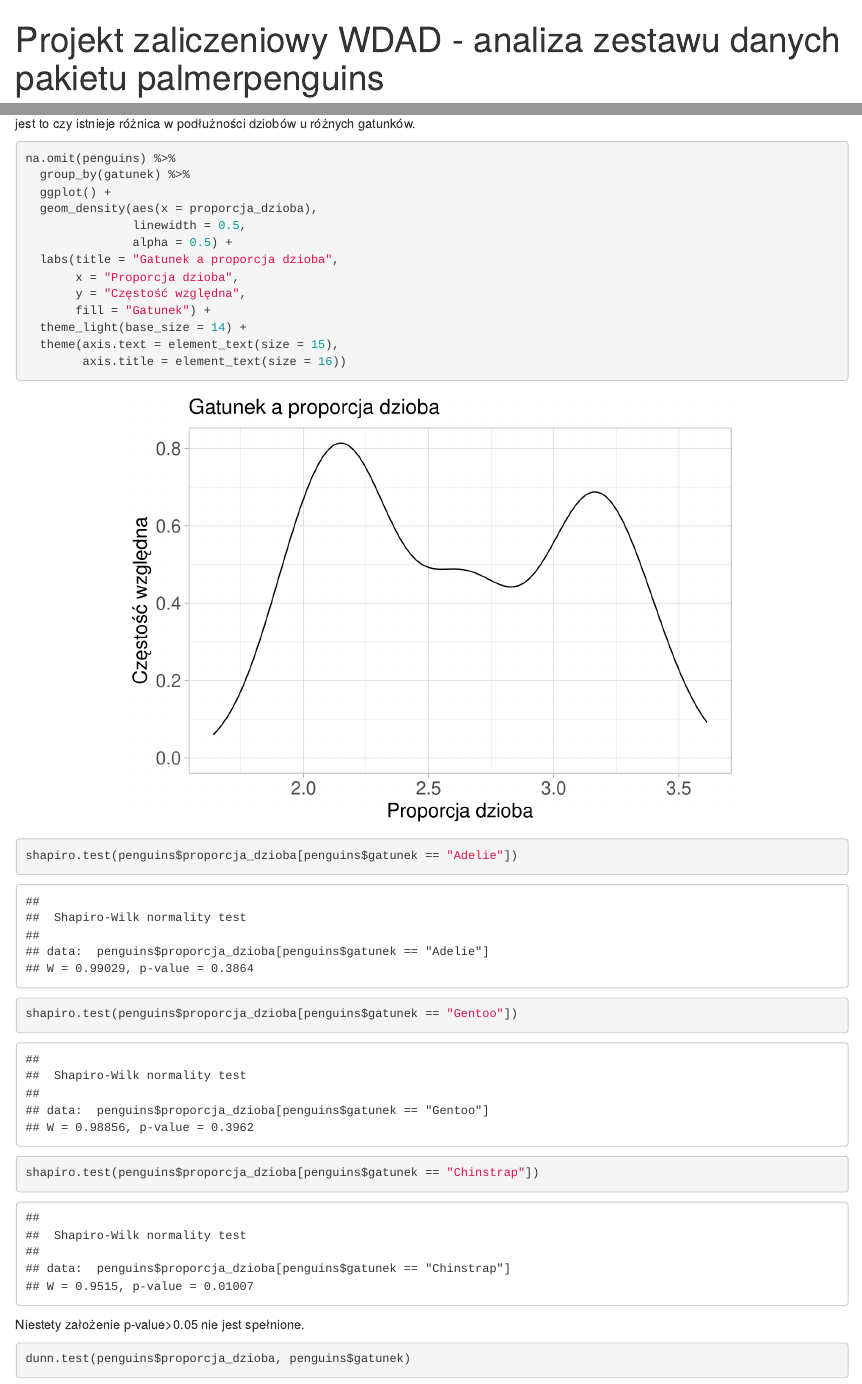
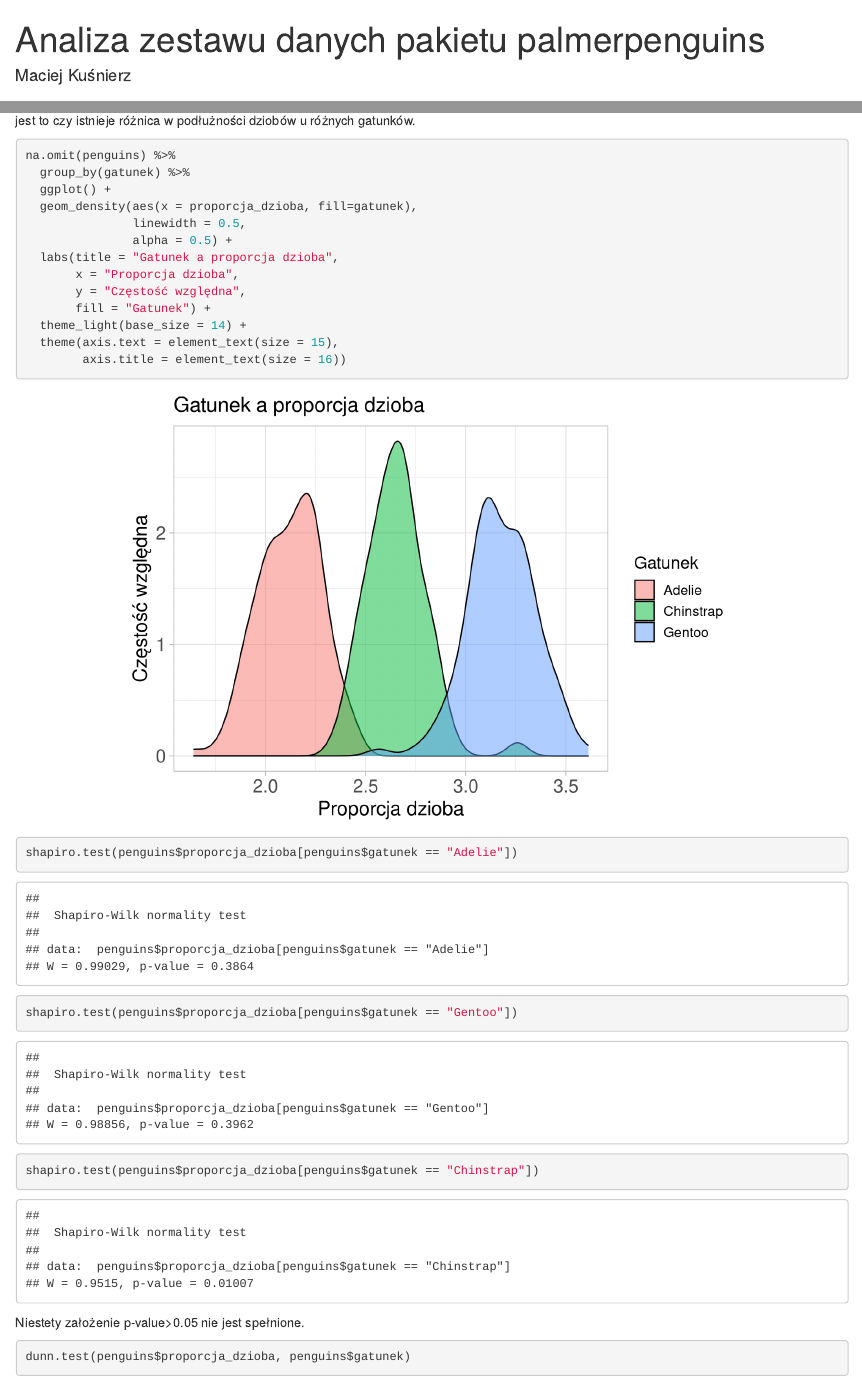
Before and after one commit to KerC13/Palmerpenguins, an R Markdown document (GitHubProjektR.Rmd): the page in a window 1100 px wide, from its top, and a second part further down, joined at a grey line. Rendered offline with R 4.5, knitr and Pandoc, with nearby package versions; some code elsewhere in the file could not run offline; a font, style sheet, LaTeX package, included part or bibliography that could not be used is replaced or left out.

Commit message:
Adding correct files

```diff
--- a/GitHubProjektR.Rmd
+++ b/GitHubProjektR.Rmd
@@ -1,5 +1,5 @@
 ---
-title: "Projekt zaliczeniowy WDAD - analiza zestawu danych pakietu palmerpenguins"
+title: "Analiza zestawu danych pakietu palmerpenguins"
 author: "Maciej Kuśnierz"
 output: html_document
 css: styles.css
@@ -349,7 +349,7 @@ Wynik testu wskazuje na to, że nie występują istotne różnice pomiędzy płc
 na.omit(penguins) %>%
   group_by(gatunek) %>%
   ggplot() +
-  geom_density(aes(x = proporcja_dzioba),
+  geom_density(aes(x = proporcja_dzioba, fill=gatunek),
                linewidth = 0.5,
                alpha = 0.5) +
   labs(title = "Gatunek a proporcja dzioba",
```
Also changed, not shown: GitHubProjektR.html (added).
